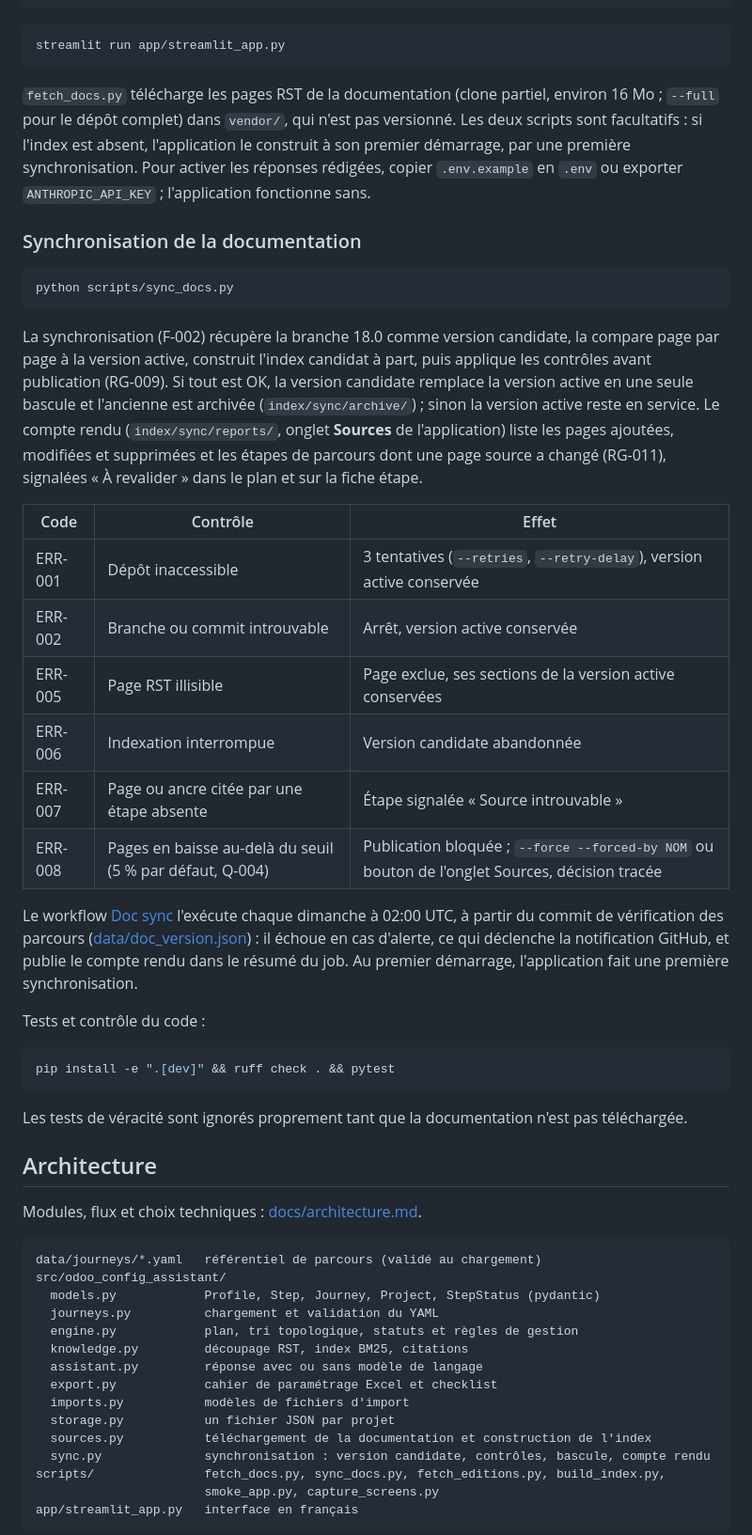
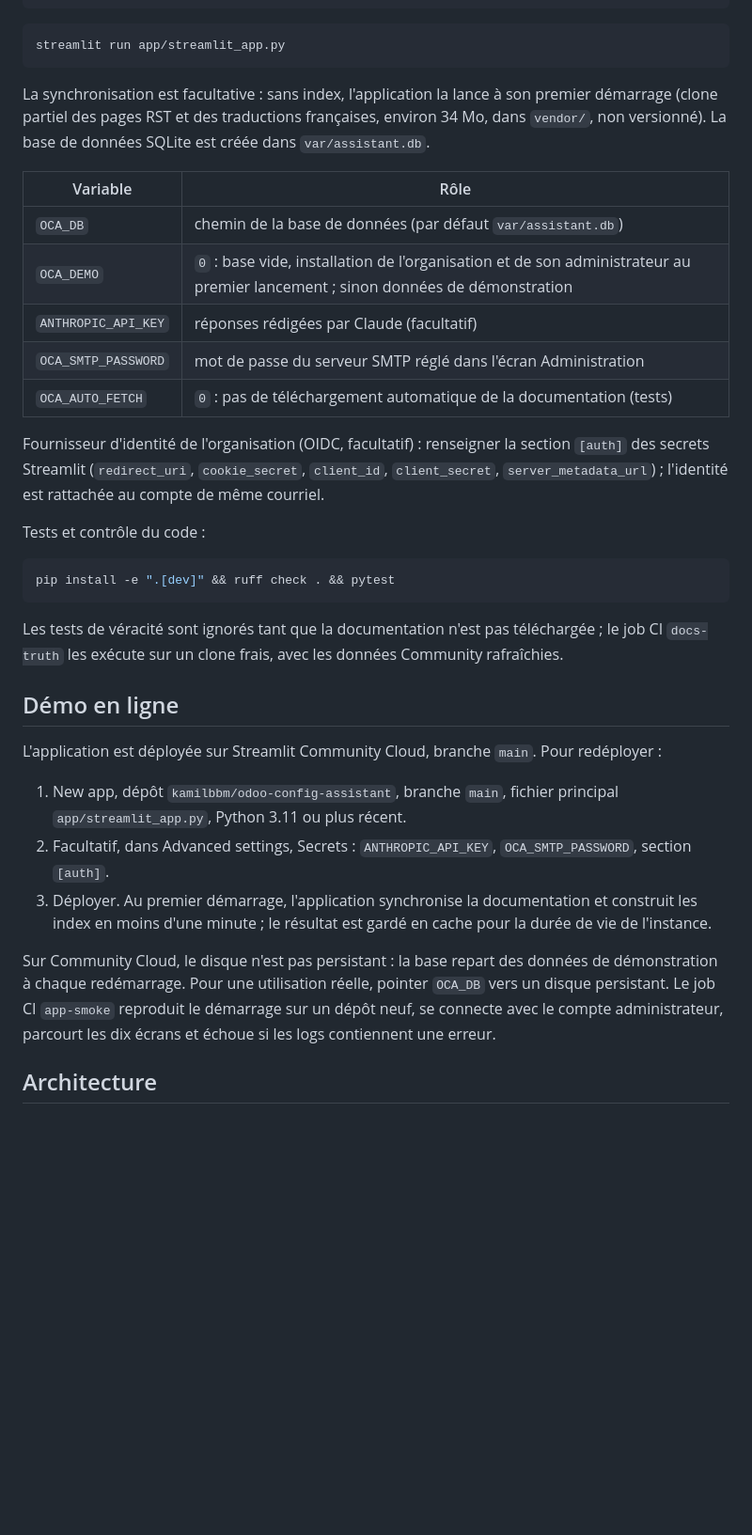
Before and after one commit to kamilbbm/odoo-config-assistant, a Markdown page: README.md, the part around one of its changes. Shown at 94% size. Rendered like a GitHub page; blank space fills up the shorter version.

````diff
--- a/README.md
+++ b/README.md
@@ -159,39 +183,21 @@ python scripts/build_index.py
 streamlit run app/streamlit_app.py
 ```
 
-`fetch_docs.py` télécharge les pages RST de la documentation (clone partiel, environ 16 Mo ;
-`--full` pour le dépôt complet) dans `vendor/`, qui n'est pas versionné. Les deux scripts sont
-facultatifs : si l'index est absent, l'application le construit à son premier démarrage, par
-une première synchronisation. Pour activer les réponses rédigées, copier `.env.example` en `.env` ou
-exporter `ANTHROPIC_API_KEY` ; l'application fonctionne sans.
+La synchronisation est facultative : sans index, l'application la lance à son premier démarrage
+(clone partiel des pages RST et des traductions françaises, environ 34 Mo, dans `vendor/`, non
+versionné). La base de données SQLite est créée dans `var/assistant.db`.
 
-### Synchronisation de la documentation
+| Variable | Rôle |
+| --- | --- |
+| `OCA_DB` | chemin de la base de données (par défaut `var/assistant.db`) |
+| `OCA_DEMO` | `0` : base vide, installation de l'organisation et de son administrateur au premier lancement ; sinon données de démonstration |
+| `ANTHROPIC_API_KEY` | réponses rédigées par Claude (facultatif) |
+| `OCA_SMTP_PASSWORD` | mot de passe du serveur SMTP réglé dans l'écran Administration |
+| `OCA_AUTO_FETCH` | `0` : pas de téléchargement automatique de la documentation (tests) |
 
-```bash
-python scripts/sync_docs.py
-```
-
-La synchronisation (F-002) récupère la branche 18.0 comme version candidate, la compare page par
-page à la version active, construit l'index candidat à part, puis applique les contrôles avant
-publication (RG-009). Si tout est OK, la version candidate remplace la version active en une
-seule bascule et l'ancienne est archivée (`index/sync/archive/`) ; sinon la version active reste
-en service. Le compte rendu (`index/sync/reports/`, onglet **Sources** de l'application) liste
-les pages ajoutées, modifiées et supprimées et les étapes de parcours dont une page source a
-changé (RG-011), signalées « À revalider » dans le plan et sur la fiche étape.
-
-| Code | Contrôle | Effet |
-| --- | --- | --- |
-| ERR-001 | Dépôt inaccessible | 3 tentatives (`--retries`, `--retry-delay`), version active conservée |
-| ERR-002 | Branche ou commit introuvable | Arrêt, version active conservée |
-| ERR-005 | Page RST illisible | Page exclue, ses sections de la version active conservées |
-| ERR-006 | Indexation interrompue | Version candidate abandonnée |
-| ERR-007 | Page ou ancre citée par une étape absente | Étape signalée « Source introuvable » |
-| ERR-008 | Pages en baisse au-delà du seuil (5 % par défaut, Q-004) | Publication bloquée ; `--force --forced-by NOM` ou bouton de l'onglet Sources, décision tracée |
-
-Le workflow [Doc sync](.github/workflows/doc-sync.yml) l'exécute chaque dimanche à 02:00 UTC, à
-partir du commit de vérification des parcours ([data/doc_version.json](data/doc_version.json)) :
-il échoue en cas d'alerte, ce qui déclenche la notification GitHub, et publie le compte rendu
-dans le résumé du job. Au premier démarrage, l'application fait une première synchronisation.
+Fournisseur d'identité de l'organisation (OIDC, facultatif) : renseigner la section `[auth]` des
+secrets Streamlit (`redirect_uri`, `cookie_secret`, `client_id`, `client_secret`,
+`server_metadata_url`) ; l'identité est rattachée au compte de même courriel.
 
 Tests et contrôle du code :
 
@@ -199,27 +205,25 @@ Tests et contrôle du code :
 pip install -e ".[dev]" && ruff check . && pytest
 ```
 
-Les tests de véracité sont ignorés proprement tant que la documentation n'est pas téléchargée.
+Les tests de véracité sont ignorés tant que la documentation n'est pas téléchargée ; le job CI
+`docs-truth` les exécute sur un clone frais, avec les données Community rafraîchies.
+
+## Démo en ligne
+
+L'application est déployée sur Streamlit Community Cloud, branche `main`. Pour redéployer :
+
+1. New app, dépôt `kamilbbm/odoo-config-assistant`, branche `main`, fichier principal
+   `app/streamlit_app.py`, Python 3.11 ou plus récent.
+2. Facultatif, dans Advanced settings, Secrets : `ANTHROPIC_API_KEY`, `OCA_SMTP_PASSWORD`,
+   section `[auth]`.
+3. Déployer. Au premier démarrage, l'application synchronise la documentation et construit les
+   index en moins d'une minute ; le résultat est gardé en cache pour la durée de vie de
+   l'instance.
+
+Sur Community Cloud, le disque n'est pas persistant : la base repart des données de
+démonstration à chaque redémarrage. Pour une utilisation réelle, pointer `OCA_DB` vers un disque
+persistant. Le job CI `app-smoke` reproduit le démarrage sur un dépôt neuf, se connecte avec le
+compte administrateur, parcourt les dix écrans et échoue si les logs contiennent une erreur.
 
 ## Architecture
 
-Modules, flux et choix techniques : [docs/architecture.md](docs/architecture.md).
-
-```
-data/journeys/*.yaml   référentiel de parcours (validé au chargement)
-src/odoo_config_assistant/
-  models.py            Profile, Step, Journey, Project, StepStatus (pydantic)
-  journeys.py          chargement et validation du YAML
-  engine.py            plan, tri topologique, statuts et règles de gestion
-  knowledge.py         découpage RST, index BM25, citations
-  assistant.py         réponse avec ou sans modèle de langage
-  export.py            cahier de paramétrage Excel et checklist
-  imports.py           modèles de fichiers d'import
-  storage.py           un fichier JSON par projet
-  sources.py           téléchargement de la documentation et construction de l'index
-  sync.py              synchronisation : version candidate, contrôles, bascule, compte rendu
-scripts/               fetch_docs.py, sync_docs.py, fetch_editions.py, build_index.py,
-                       smoke_app.py, capture_screens.py
-app/streamlit_app.py   interface en français
-```
-
````
Also changed, not shown: other parts of README.md (+132 -139 lines), NOTICE.md (+13 -3 lines), docs/architecture.md (+67 -62 lines), docs/couverture.md (added, +116 -0 lines), docs/img/01-plan.png, docs/img/02-fiche-etape.png, docs/img/03-assistant.png, docs/img/04-profil.png.
